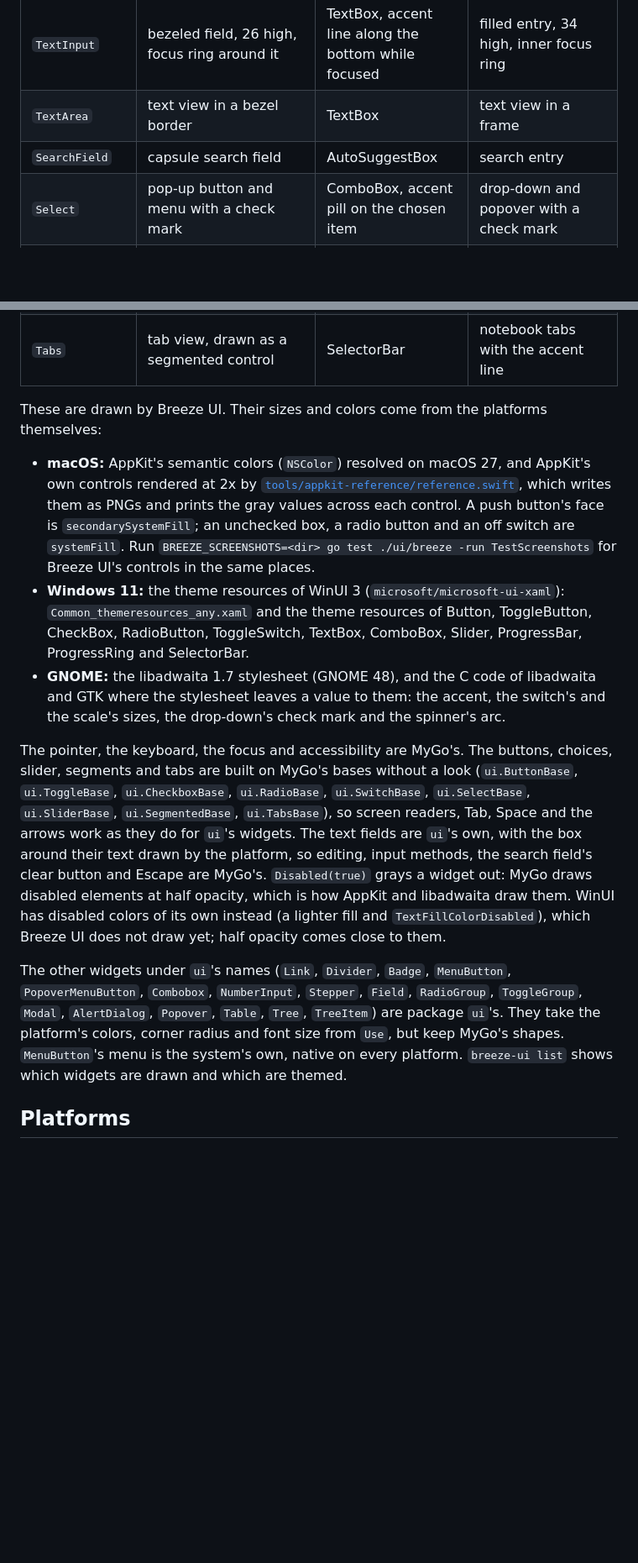
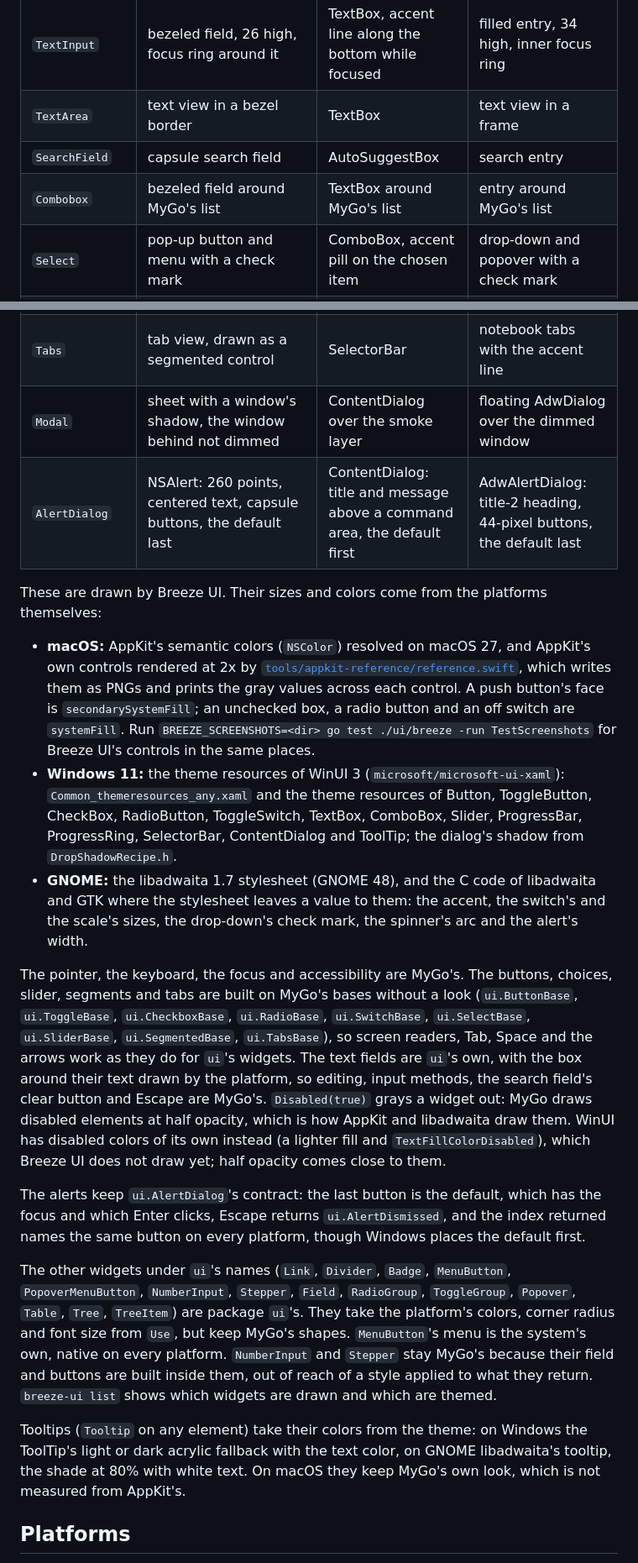
Before and after one commit to yldm-tech/mygo-breeze-ui, a Markdown page: docs/breeze-ui.md, 2 parts joined by grey strips. Shown at 84% size. Drawn GitHub-style; blank space fills up the shorter version.

Commit message:
docs: describe the dialogs, alerts and tooltips on each platform
The guide lists how Modal, AlertDialog and Combobox look on each platform, where the values come from, why NumberInput and Stepper stay MyGo's, and the dialogs' limits; the READMEs and the gallery screenshots follow.

```diff
--- a/docs/breeze-ui.md
+++ b/docs/breeze-ui.md
@@ -50,22 +50,29 @@ go run ./examples/breeze-ui
 | `TextInput` | bezeled field, 26 high, focus ring around it | TextBox, accent line along the bottom while focused | filled entry, 34 high, inner focus ring |
 | `TextArea` | text view in a bezel border | TextBox | text view in a frame |
 | `SearchField` | capsule search field | AutoSuggestBox | search entry |
+| `Combobox` | bezeled field around MyGo's list | TextBox around MyGo's list | entry around MyGo's list |
 | `Select` | pop-up button and menu with a check mark | ComboBox, accent pill on the chosen item | drop-down and popover with a check mark |
 | `Slider` | 6-point track, 20 by 16 capsule knob | 4-pixel track, thumb with an accent dot | 4-pixel trough, 20-pixel slider |
 | `Progress` | 8-point bar | 3-pixel bar over a 1-pixel line | 8-pixel bar |
 | `Spinner` | 8 spokes, 32 points | ProgressRing, 32 pixels | AdwSpinner, 16 pixels |
 | `Segmented` | NSSegmentedControl | SelectorBar | AdwToggleGroup |
 | `Tabs` | tab view, drawn as a segmented control | SelectorBar | notebook tabs with the accent line |
+| `Modal` | sheet with a window's shadow, the window behind not dimmed | ContentDialog over the smoke layer | floating AdwDialog over the dimmed window |
+| `AlertDialog` | NSAlert: 260 points, centered text, capsule buttons, the default last | ContentDialog: title and message above a command area, the default first | AdwAlertDialog: title-2 heading, 44-pixel buttons, the default last |
 
 These are drawn by Breeze UI. Their sizes and colors come from the platforms themselves:
 
 - **macOS:** AppKit's semantic colors (`NSColor`) resolved on macOS 27, and AppKit's own controls rendered at 2x by [`tools/appkit-reference/reference.swift`](../tools/appkit-reference/reference.swift), which writes them as PNGs and prints the gray values across each control. A push button's face is `secondarySystemFill`; an unchecked box, a radio button and an off switch are `systemFill`. Run `BREEZE_SCREENSHOTS=<dir> go test ./ui/breeze -run TestScreenshots` for Breeze UI's controls in the same places.
-- **Windows 11:** the theme resources of WinUI 3 (`microsoft/microsoft-ui-xaml`): `Common_themeresources_any.xaml` and the theme resources of Button, ToggleButton, CheckBox, RadioButton, ToggleSwitch, TextBox, ComboBox, Slider, ProgressBar, ProgressRing and SelectorBar.
-- **GNOME:** the libadwaita 1.7 stylesheet (GNOME 48), and the C code of libadwaita and GTK where the stylesheet leaves a value to them: the accent, the switch's and the scale's sizes, the drop-down's check mark and the spinner's arc.
+- **Windows 11:** the theme resources of WinUI 3 (`microsoft/microsoft-ui-xaml`): `Common_themeresources_any.xaml` and the theme resources of Button, ToggleButton, CheckBox, RadioButton, ToggleSwitch, TextBox, ComboBox, Slider, ProgressBar, ProgressRing, SelectorBar, ContentDialog and ToolTip; the dialog's shadow from `DropShadowRecipe.h`.
+- **GNOME:** the libadwaita 1.7 stylesheet (GNOME 48), and the C code of libadwaita and GTK where the stylesheet leaves a value to them: the accent, the switch's and the scale's sizes, the drop-down's check mark, the spinner's arc and the alert's width.
 
 The pointer, the keyboard, the focus and accessibility are MyGo's. The buttons, choices, slider, segments and tabs are built on MyGo's bases without a look (`ui.ButtonBase`, `ui.ToggleBase`, `ui.CheckboxBase`, `ui.RadioBase`, `ui.SwitchBase`, `ui.SelectBase`, `ui.SliderBase`, `ui.SegmentedBase`, `ui.TabsBase`), so screen readers, Tab, Space and the arrows work as they do for `ui`'s widgets. The text fields are `ui`'s own, with the box around their text drawn by the platform, so editing, input methods, the search field's clear button and Escape are MyGo's. `Disabled(true)` grays a widget out: MyGo draws disabled elements at half opacity, which is how AppKit and libadwaita draw them. WinUI has disabled colors of its own instead (a lighter fill and `TextFillColorDisabled`), which Breeze UI does not draw yet; half opacity comes close to them.
 
-The other widgets under `ui`'s names (`Link`, `Divider`, `Badge`, `MenuButton`, `PopoverMenuButton`, `Combobox`, `NumberInput`, `Stepper`, `Field`, `RadioGroup`, `ToggleGroup`, `Modal`, `AlertDialog`, `Popover`, `Table`, `Tree`, `TreeItem`) are package `ui`'s. They take the platform's colors, corner radius and font size from `Use`, but keep MyGo's shapes. `MenuButton`'s menu is the system's own, native on every platform. `breeze-ui list` shows which widgets are drawn and which are themed.
+The alerts keep `ui.AlertDialog`'s contract: the last button is the default, which has the focus and which Enter clicks, Escape returns `ui.AlertDismissed`, and the index returned names the same button on every platform, though Windows places the default first.
+
+The other widgets under `ui`'s names (`Link`, `Divider`, `Badge`, `MenuButton`, `PopoverMenuButton`, `NumberInput`, `Stepper`, `Field`, `RadioGroup`, `ToggleGroup`, `Popover`, `Table`, `Tree`, `TreeItem`) are package `ui`'s. They take the platform's colors, corner radius and font size from `Use`, but keep MyGo's shapes. `MenuButton`'s menu is the system's own, native on every platform. `NumberInput` and `Stepper` stay MyGo's because their field and buttons are built inside them, out of reach of a style applied to what they return. `breeze-ui list` shows which widgets are drawn and which are themed.
+
+Tooltips (`Tooltip` on any element) take their colors from the theme: on Windows the ToolTip's light or dark acrylic fallback with the text color, on GNOME libadwaita's tooltip, the shade at 80% with white text. On macOS they keep MyGo's own look, which is not measured from AppKit's.
 
 ## Platforms
 
```
Also changed, not shown: other parts of docs/breeze-ui.md (+1 -0 lines), README.md (+1 -1 lines), README.zh-CN.md (+1 -1 lines), docs/assets/gallery-dark.png, docs/assets/gallery-light.png.
